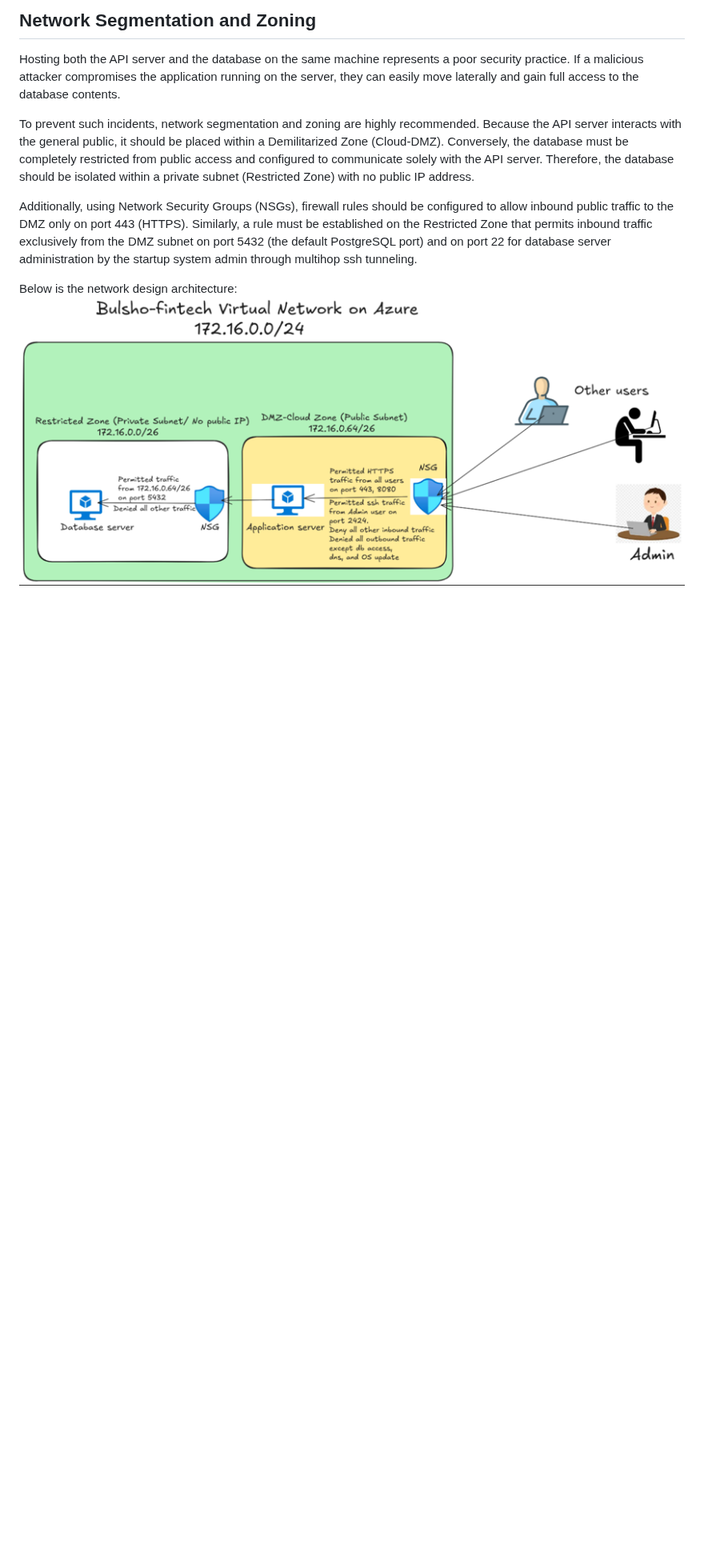
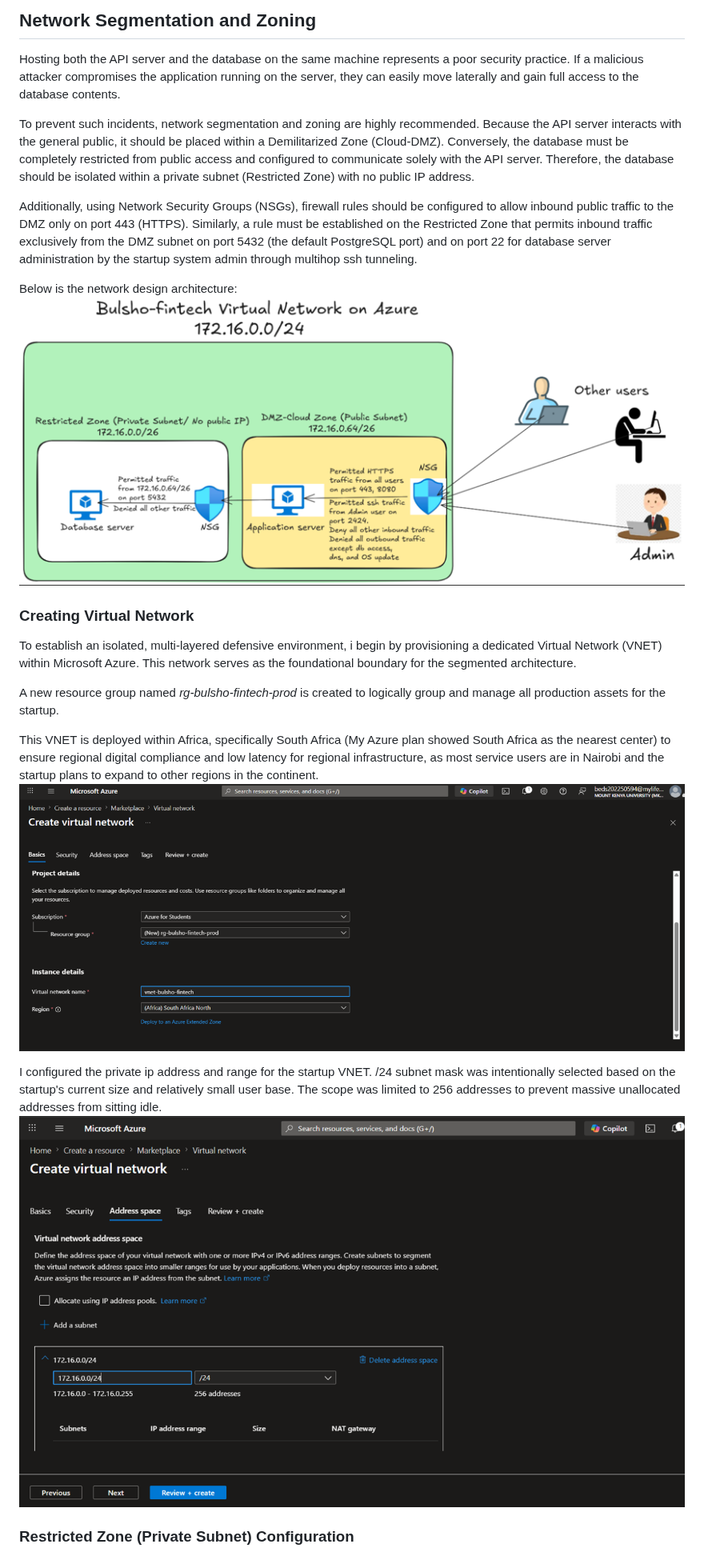
Before and after one commit to KAAR08/Bulsho-fintech-cloud-infrastructure-hardening, a Markdown page: technical_documentation.md, the part around the change. Shown at 80% size. GitHub-like rendering; pictures changed too: screenshots/VNET_config.png (added), screenshots/VNET_ip_config.png (added); blank space fills up the shorter version.

Commit message:
add more content to technical documentation writeup

```diff
--- a/technical_documentation.md
+++ b/technical_documentation.md
@@ -10,3 +10,17 @@ Additionally, using Network Security Groups (NSGs), firewall rules should be con
 
 Below is the network design architecture:
 <img src="/screenshots/network_architecture.png" alt="Zonned Network Architecture">
+
+### Creating Virtual Network
+To establish an isolated, multi-layered defensive environment, i begin by provisioning a dedicated Virtual Network (VNET) within Microsoft Azure. This network serves as the foundational boundary for the segmented architecture.
+
+A new resource group named <i>rg-bulsho-fintech-prod</i> is created to logically group and manage all production assets for the startup.
+
+This VNET is deployed within Africa, specifically South Africa (My Azure plan showed South Africa as the nearest center) to ensure regional digital compliance and low latency for regional infrastructure, as most service users are in Nairobi and the startup plans to expand to other regions in the continent.
+<img src="/screenshots/VNET_config.png" alt="VNET Bascic Configuration">
+
+I configured the private ip address and range for the startup VNET. /24 subnet mask was intentionally selected based on the startup's current size and relatively small user base. The scope was limited to 256 addresses to prevent massive unallocated addresses from sitting idle.
+<img src="/screenshots/VNET_ip_config.png" alt="VNET Address Space Configuration">
+
+
+### Restricted Zone (Private Subnet) Configuration
```
